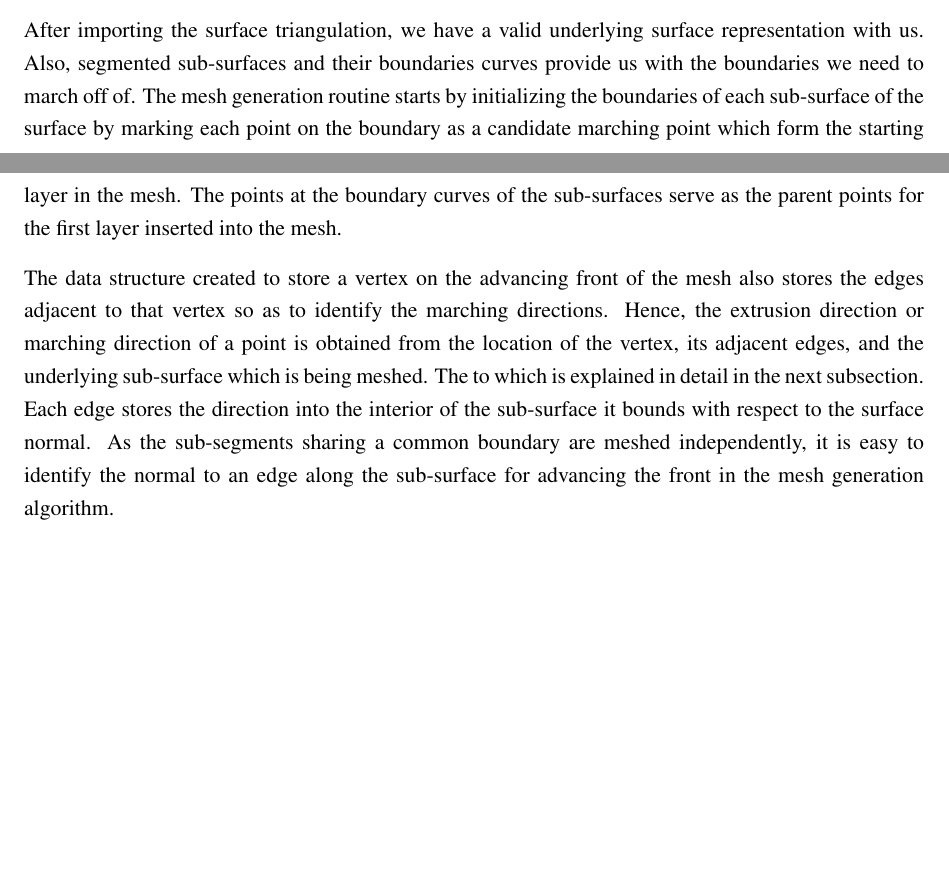
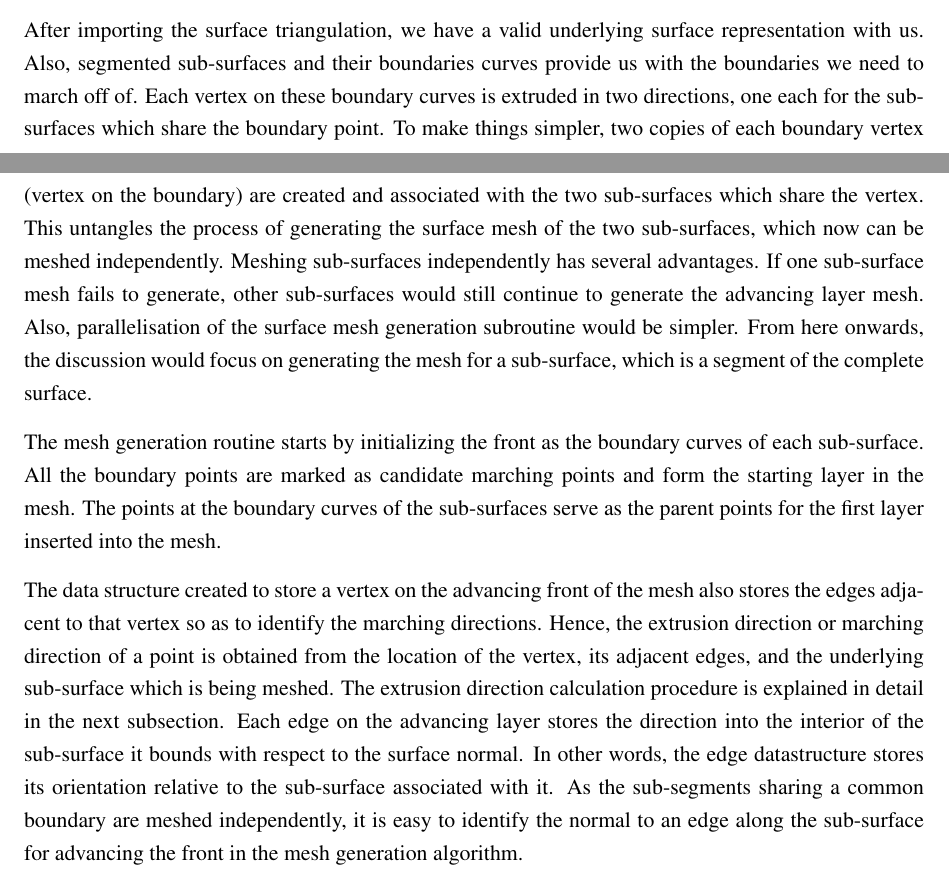
Before and after one commit to jasmeet9323/MAScThesis, a LaTeX thesis (diss.tex, which reads methodology1.tex): two parts of pages 37 and 38 of 44, joined at a grey line, cut so that both start at the same text, the shorter picture padded with empty space. Compiled offline with pdfLaTeX.

Commit message:
Add initial Point placement explanation.

```diff
--- a/methodology1.tex
+++ b/methodology1.tex
@@ -121,10 +121,12 @@ We chose the boundary curves identified by CGM to serve as the zeroth layer of E
 
 \section{Point Placement}
 
-After importing the surface triangulation, we have a valid underlying surface representation with us. Also, segmented sub-surfaces and their boundaries curves provide us with the boundaries we need to march off of. The mesh generation routine starts by initializing the boundaries of each sub-surface of the surface by marking each point on the boundary as a candidate marching point which form the starting layer in the mesh. The points at the boundary curves of the sub-surfaces serve as the parent points for the first layer inserted into the mesh.
+After importing the surface triangulation, we have a valid underlying surface representation with us. Also, segmented sub-surfaces and their boundaries curves provide us with the boundaries we need to march off of. Each vertex on these boundary curves is extruded in two directions, one each for the sub-surfaces which share the boundary point. To make things simpler, two copies of each boundary vertex (vertex on the boundary) are created and associated with the two sub-surfaces which share the vertex. This untangles the process of generating the surface mesh of the two sub-surfaces, which now can be meshed independently. Meshing sub-surfaces independently has several advantages. If one sub-surface mesh fails to generate, other sub-surfaces would still continue to generate the advancing layer mesh. Also, parallelisation of the surface mesh generation subroutine would be simpler. From here onwards,  the discussion would focus on generating the mesh for a sub-surface, which is a segment of the complete surface.
+
+The mesh generation routine starts by initializing the front as the boundary curves of each sub-surface. All the boundary points are marked as candidate marching points and form the starting layer in the mesh. The points at the boundary curves of the sub-surfaces serve as the parent points for the first layer inserted into the mesh.
 
 The data structure created to store a vertex on the advancing front of the mesh also stores the edges adjacent to that vertex so as to identify the marching directions. Hence, the extrusion direction or marching direction of a point is obtained from the location of the vertex, its adjacent edges, and the underlying sub-surface which is being meshed. The
-to  which is explained in detail in the next subsection. Each edge stores the direction into the interior of the sub-surface it bounds with respect to the surface normal. As the sub-segments sharing a common boundary are meshed independently, it is easy to identify the normal to an edge along the sub-surface for advancing the front in the mesh generation algorithm.
+extrusion direction calculation procedure is explained in detail in the next subsection. Each edge on the advancing layer stores the direction into the interior of the sub-surface it bounds with respect to the surface normal. In other words, the edge datastructure stores its orientation relative to the sub-surface associated with it. As the sub-segments sharing a common boundary are meshed independently, it is easy to identify the normal to an edge along the sub-surface for advancing the front in the mesh generation algorithm.
 
 %\begin{lstlisting}[language=cpp,caption={Caption}, frame=bt, numbers=none]
 %// Class defining a vertex on the advancing layer
```
